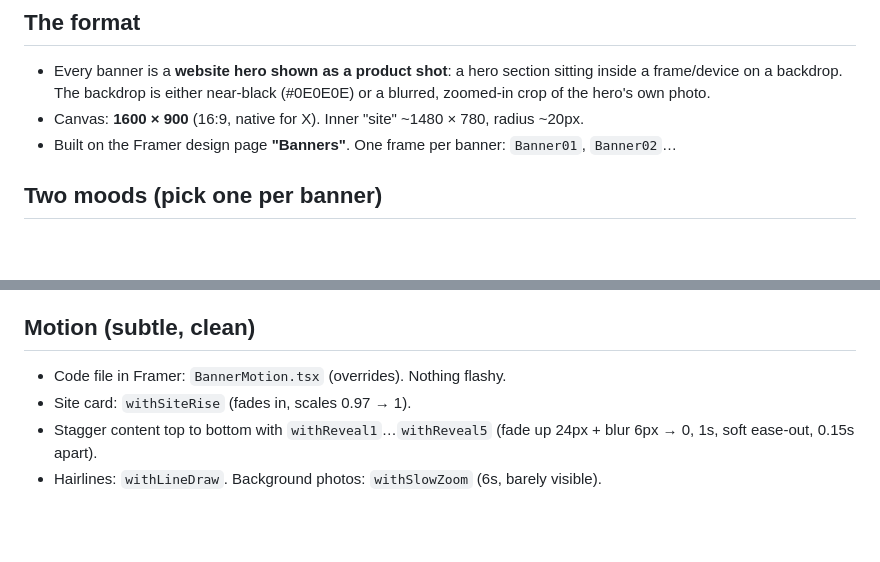
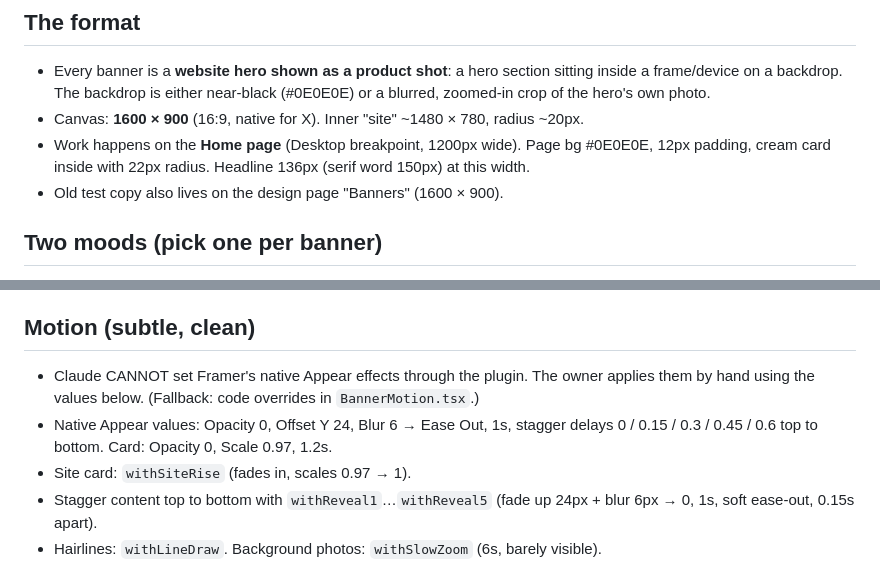
Before and after one commit to webflowstudiosx-lang/Ok, a Markdown page: STYLE_GUIDE.md, 2 parts joined by grey strips. Rendered like a GitHub page; blank space fills up the shorter version.

Commit message:
Style guide: home page setup, native appear values
Co-Authored-By: Claude Opus 5.5 <noreply@anthropic.com>
Claude-Session: https://claude.ai/code/session_01YAFRagqSVsV578g6ABt7Vi

```diff
--- a/STYLE_GUIDE.md
+++ b/STYLE_GUIDE.md
@@ -8,7 +8,9 @@ Built from 8 reference screenshots (Foreal, Creatiqe, Skillclass, Mike Bennet, K
   a frame/device on a backdrop. The backdrop is either near-black (#0E0E0E) or a
   blurred, zoomed-in crop of the hero's own photo.
 - Canvas: **1600 × 900** (16:9, native for X). Inner "site" ~1480 × 780, radius ~20px.
-- Built on the Framer design page **"Banners"**. One frame per banner: `Banner01`, `Banner02`…
+- Work happens on the **Home page** (Desktop breakpoint, 1200px wide). Page bg #0E0E0E,
+  12px padding, cream card inside with 22px radius. Headline 136px (serif word 150px) at this width.
+- Old test copy also lives on the design page "Banners" (1600 × 900).
 
 ## Two moods (pick one per banner)
 1. **Type-led** (refs: Creatiqe, Mike Bennet). No photo needed. One flat colour field
@@ -53,7 +55,10 @@ Built from 8 reference screenshots (Foreal, Creatiqe, Skillclass, Mike Bennet, K
 - Stats: big number + tiny uppercase label, 2–3 max.
 
 ## Motion (subtle, clean)
-- Code file in Framer: `BannerMotion.tsx` (overrides). Nothing flashy.
+- Claude CANNOT set Framer's native Appear effects through the plugin. The owner applies
+  them by hand using the values below. (Fallback: code overrides in `BannerMotion.tsx`.)
+- Native Appear values: Opacity 0, Offset Y 24, Blur 6 → Ease Out, 1s, stagger delays
+  0 / 0.15 / 0.3 / 0.45 / 0.6 top to bottom. Card: Opacity 0, Scale 0.97, 1.2s.
 - Site card: `withSiteRise` (fades in, scales 0.97 → 1).
 - Stagger content top to bottom with `withReveal1`…`withReveal5`
   (fade up 24px + blur 6px → 0, 1s, soft ease-out, 0.15s apart).
```
